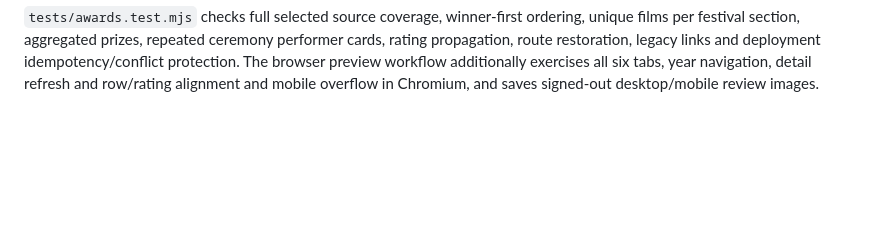
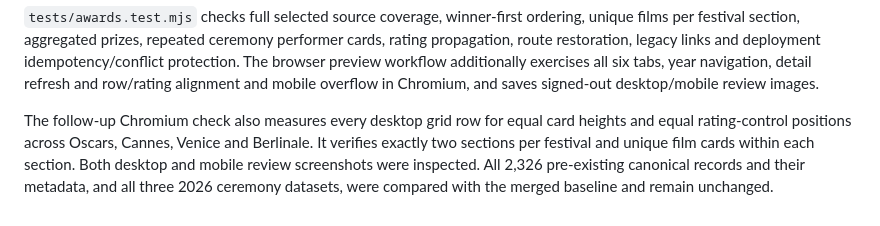
Before and after one commit to strannik-06/culture-atlas, a Markdown page: docs/awards-2026.md, the part around the change. Rendered like a GitHub page; blank space fills up the shorter version.

Commit message:
Document verified festival coverage, browser alignment and unchanged ceremony data

```diff
--- a/docs/awards-2026.md
+++ b/docs/awards-2026.md
@@ -90,3 +90,10 @@ unique films per festival section, aggregated prizes, repeated ceremony performe
 legacy links and deployment idempotency/conflict protection. The browser preview
 workflow additionally exercises all six tabs, year navigation, detail refresh and
 row/rating alignment and mobile overflow in Chromium, and saves signed-out desktop/mobile review images.
+
+The follow-up Chromium check also measures every desktop grid row for equal card
+heights and equal rating-control positions across Oscars, Cannes, Venice and
+Berlinale. It verifies exactly two sections per festival and unique film cards
+within each section. Both desktop and mobile review screenshots were inspected.
+All 2,326 pre-existing canonical records and their metadata, and all three 2026
+ceremony datasets, were compared with the merged baseline and remain unchanged.
```
